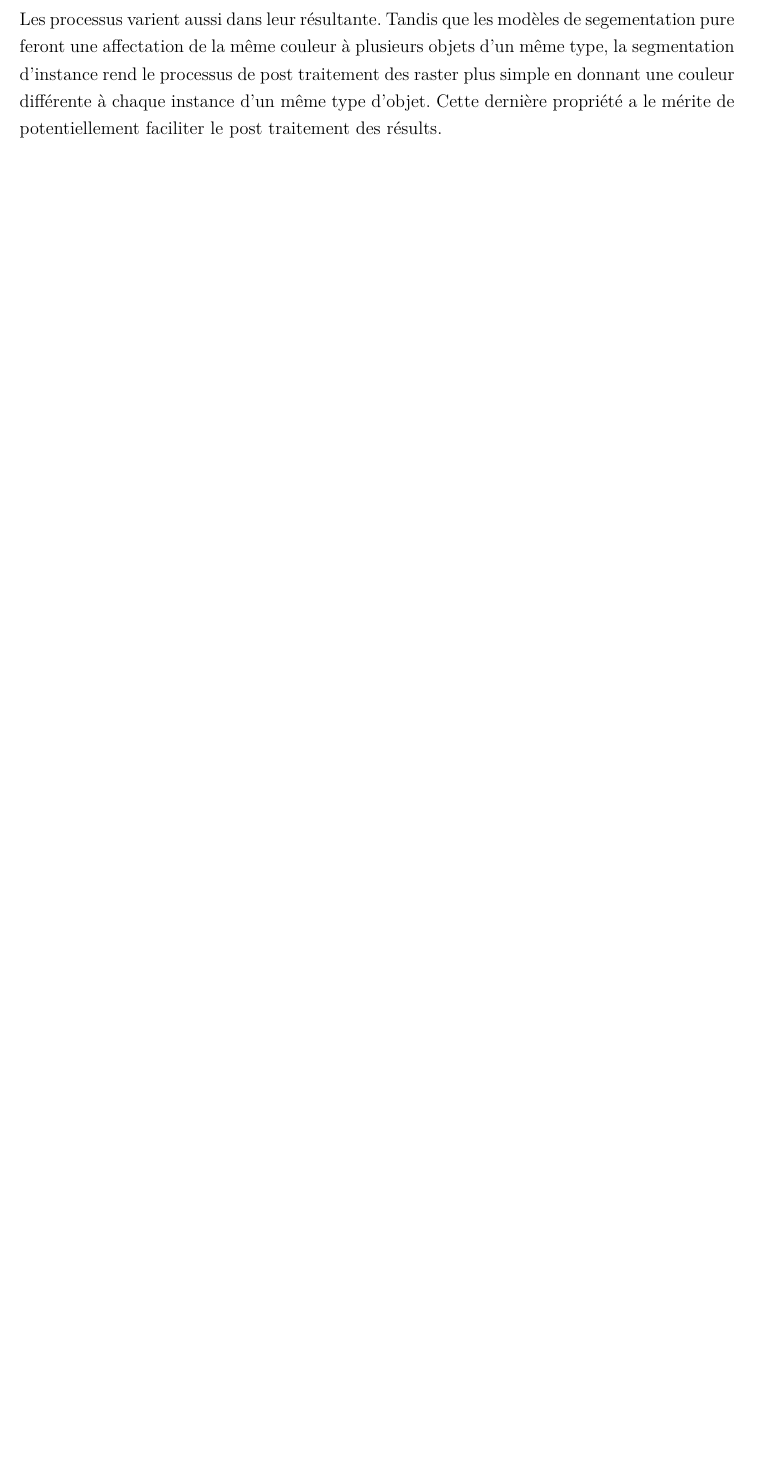
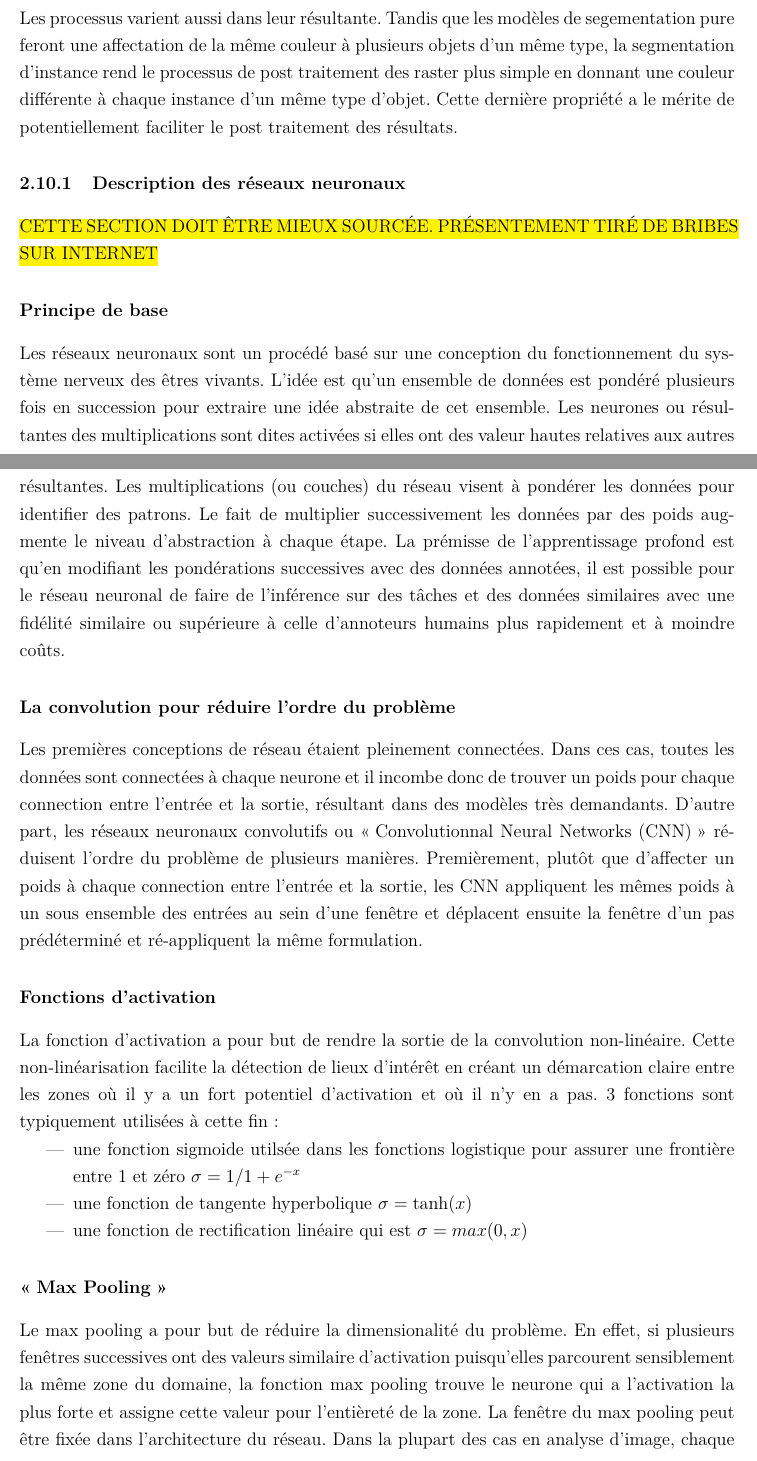
Before and after one commit to EPMPaulPoly/These, a LaTeX book (2025_PaulCharbonneau_Memoire_MSc.tex, which reads 6-Revue_litterature.tex): part of page 25 of 44 before the commit and two parts of pages 25 and 26 of 45 after it, the two joined at a grey line, cut so that both start at the same text, the shorter picture padded with empty space. Compiled offline with pdfLaTeX.

Commit message:
Work on explaining CNNs as a basic mathodology

```diff
--- a/6-Revue_litterature.tex
+++ b/6-Revue_litterature.tex
@@ -85,8 +85,28 @@ Les problèmes de reconnaissance d'images se divisent en trois types de solution
   \caption{Résultat de différentes méthodes de vision par ordinateur pour une même image.\hl{vérifier droits d'auteurs} Source: \cite{Minaee:ImageSegmentation:2022}}
   \label{fig:computer_vision_problems}
 \end{figure}
-Les processus varient aussi dans leur résultante. Tandis que les modèles de segementation pure feront une affectation de la même couleur à plusieurs objets d'un même type, la segmentation d'instance rend le processus de post traitement des raster plus simple en donnant une couleur différente à chaque instance d'un même type d'objet. Cette dernière propriété a le mérite de potentiellement faciliter le post traitement des résults.
-\FloatBarrier
+Les processus varient aussi dans leur résultante. Tandis que les modèles de segementation pure feront une affectation de la même couleur à plusieurs objets d'un même type, la segmentation d'instance rend le processus de post traitement des raster plus simple en donnant une couleur différente à chaque instance d'un même type d'objet. Cette dernière propriété a le mérite de potentiellement faciliter le post traitement des résultats.
+
+\subsection{Description des réseaux neuronaux}
+\hl{CETTE SECTION DOIT ÊTRE MIEUX SOURCÉE. PRÉSENTEMENT TIRÉ DE BRIBES SUR INTERNET}\par
+\subsubsection{Principe de base}
+Les réseaux neuronaux sont un procédé basé sur une conception du fonctionnement du système nerveux des êtres vivants. L'idée est qu'un ensemble de données est pondéré plusieurs fois en succession pour extraire une idée abstraite de cet ensemble. Les neurones ou résultantes des multiplications sont dites activées si elles ont des valeur hautes relatives aux autres résultantes. Les multiplications (ou couches) du réseau visent à pondérer les données pour identifier des patrons. Le fait de multiplier successivement les données par des poids augmente le niveau d'abstraction à chaque étape. La prémisse de l'apprentissage profond est qu'en modifiant les pondérations successives avec des données annotées, il est possible pour le réseau neuronal de faire de l'inférence sur des tâches et des données similaires avec une fidélité similaire ou supérieure à celle d'annoteurs humains plus rapidement et à moindre coûts. \par
+\subsubsection{La convolution pour réduire l'ordre du problème}
+Les premières conceptions de réseau étaient pleinement connectées. Dans ces cas, toutes les données sont connectées à chaque neurone et il incombe donc de trouver un poids pour chaque connection entre l'entrée et la sortie, résultant dans des modèles très demandants. D'autre part,  les réseaux neuronaux convolutifs ou \og{\ac{CNN}}\fg{} réduisent l'ordre du problème de plusieurs manières. Premièrement, plutôt que d'affecter un poids à chaque connection entre l'entrée et la sortie, les \ac{CNN} appliquent les mêmes poids à un sous ensemble des entrées au sein d'une fenêtre et déplacent ensuite la fenêtre d'un pas prédéterminé et ré-appliquent la même formulation.\par
+\subsubsection{Fonctions d'activation}
+La fonction d'activation a pour but de rendre la sortie de la convolution non-linéaire. Cette non-linéarisation facilite la détection de lieux d'intérêt en créant un démarcation claire entre les zones où il y a un fort potentiel d'activation et où il n'y en a pas. 3 fonctions sont typiquement utilisées à cette fin:
+  \begin{itemize}
+    \item une fonction sigmoide utilsée dans les fonctions logistique pour assurer une frontière entre 1 et zéro $\sigma = 1/1+ e^{-x} $
+    \item une fonction de tangente hyperbolique $\sigma = \tanh(x) $
+    \item une fonction de rectification linéaire qui est $\sigma = max(0,x) $
+  \end{itemize}
+
+\subsubsection{\og{Max Pooling} \fg{}}
+Le max pooling a pour but de réduire la dimensionalité du problème. En effet, si plusieurs fenêtres successives ont des valeurs similaire d'activation puisqu'elles parcourent sensiblement la même zone du domaine, la fonction max pooling trouve le neurone qui a l'activation la plus forte et assigne cette valeur pour l'entièreté de la zone. La fenêtre du max pooling peut être fixée dans l'architecture du réseau. Dans la plupart des cas en analyse d'image, chaque couche de max pooling a une taille de 2 pixels par 2 pixels de sorte que la taille du problème est divisée en deux à chaque niveau d'abstraction
+
+\subsubsection{Normalisation par lots}
+Bien que les multiplications de matrices soient la prémisse centrale des \ac{CNN}, plusieurs modifications ont été introduites au cours des années pour en améliorer la performance. La permière est l'introduction de la normalization par lots(\og{Batch Normalization} \fg{} en anglais). Cette opération a pour but d'assurer une cohérence des entrées dans les couches succesives après application des pondérations. D'autre part, puisque les modèles sont souvent entrainés par lot, un mécanisme permettant de prendre en compte la variation des lots par rapport à la distribution de l'ensemble des donneés. En effet, avec chaque multiplication, les entrées dérivent, potentiellement de manière différente entre les lots.
+
 \subsection{Algorithmes de détection}
 
 \subsection{Algorithmes de segmentation}
```
Also changed, not shown: 7-1-Details_Solution.tex (+0 -2 lines), 6-Revue_litterature.tex (2 more changed lines).
